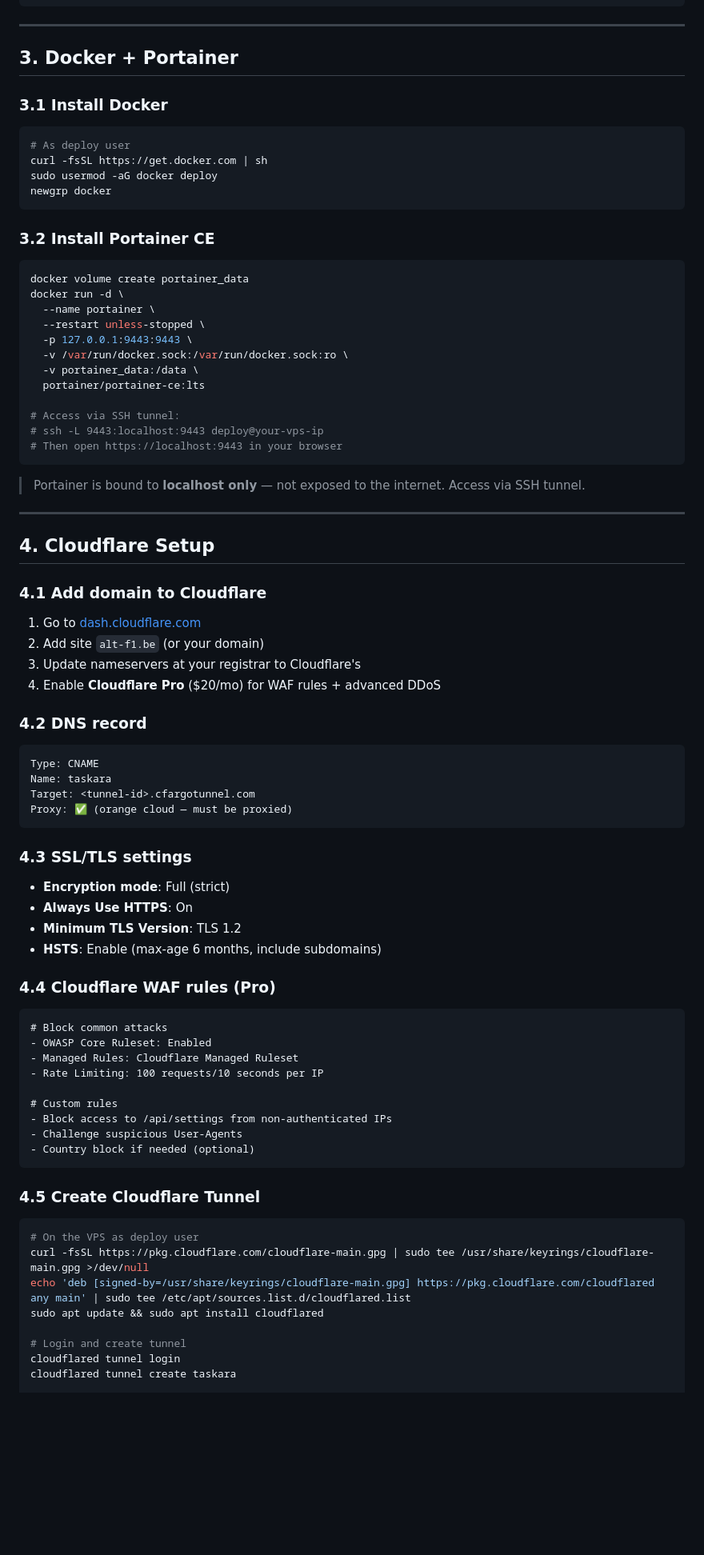
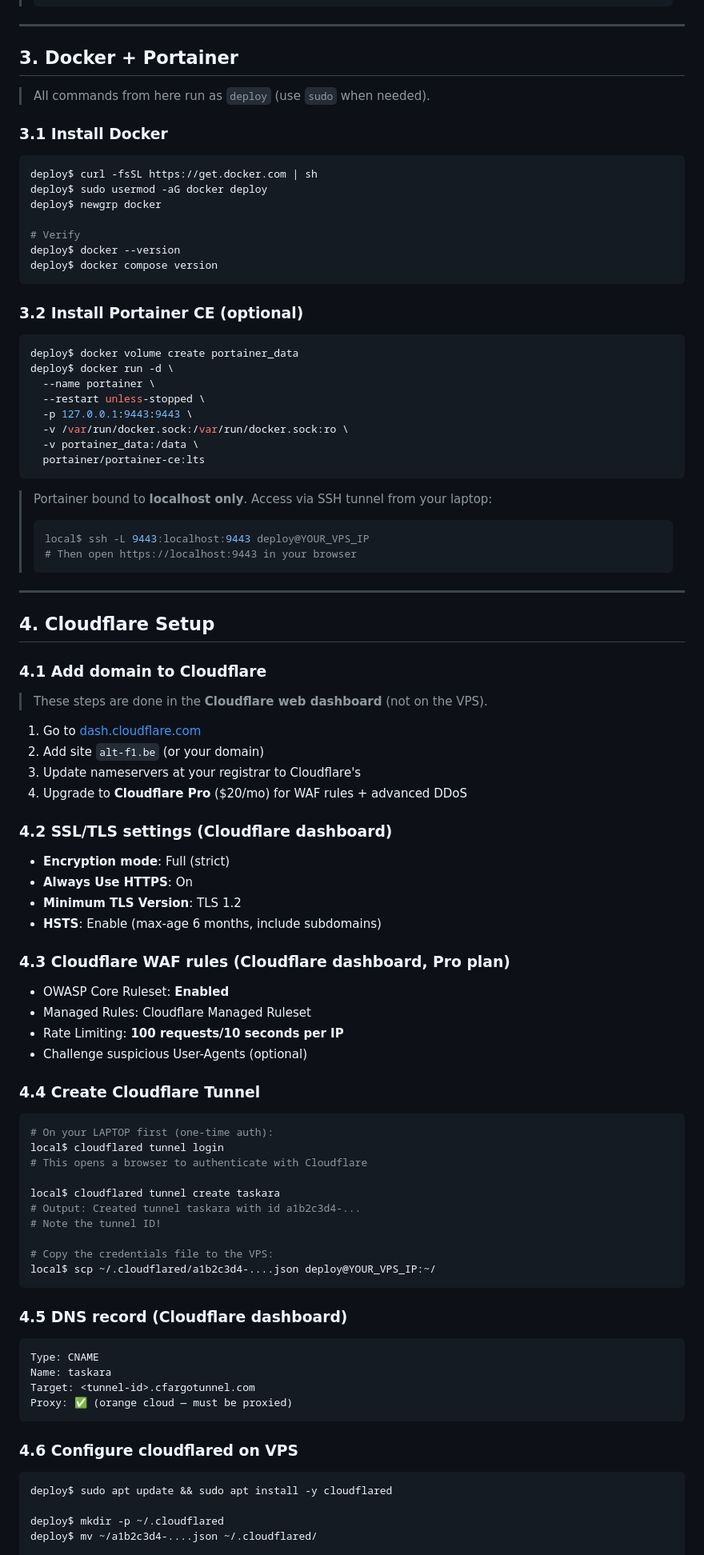
Before and after one commit to ALT-F1-OpenClaw/atlassian-jira-ui, a Markdown page: docs/SECURE_VPS_DEPLOYMENT.md, the part around one of its changes. Shown at 80% size. Drawn GitHub-style; blank space fills up the shorter version.

````diff
--- a/docs/SECURE_VPS_DEPLOYMENT.md
+++ b/docs/SECURE_VPS_DEPLOYMENT.md
@@ -131,33 +158,38 @@ systemctl start fail2ban
 
 ## 3. Docker + Portainer
 
+> All commands from here run as `deploy` (use `sudo` when needed).
+
 ### 3.1 Install Docker
 
 ```bash
-# As deploy user
-curl -fsSL https://get.docker.com | sh
-sudo usermod -aG docker deploy
-newgrp docker
+deploy$ curl -fsSL https://get.docker.com | sh
+deploy$ sudo usermod -aG docker deploy
+deploy$ newgrp docker
+
+# Verify
+deploy$ docker --version
+deploy$ docker compose version
 ```
 
-### 3.2 Install Portainer CE
+### 3.2 Install Portainer CE (optional)
 
 ```bash
-docker volume create portainer_data
-docker run -d \
+deploy$ docker volume create portainer_data
+deploy$ docker run -d \
   --name portainer \
   --restart unless-stopped \
   -p 127.0.0.1:9443:9443 \
   -v /var/run/docker.sock:/var/run/docker.sock:ro \
   -v portainer_data:/data \
   portainer/portainer-ce:lts
-
-# Access via SSH tunnel:
-# ssh -L 9443:localhost:9443 deploy@your-vps-ip
-# Then open https://localhost:9443 in your browser
 ```
 
-> Portainer is bound to **localhost only** — not exposed to the internet. Access via SSH tunnel.
+> Portainer bound to **localhost only**. Access via SSH tunnel from your laptop:
+> ```bash
+> local$ ssh -L 9443:localhost:9443 deploy@YOUR_VPS_IP
+> # Then open https://localhost:9443 in your browser
+> ```
 
 ---
 
@@ -165,12 +197,43 @@ docker run -d \
 
 ### 4.1 Add domain to Cloudflare
 
+> These steps are done in the **Cloudflare web dashboard** (not on the VPS).
+
 1. Go to [dash.cloudflare.com](https://dash.cloudflare.com)
 2. Add site `alt-f1.be` (or your domain)
 3. Update nameservers at your registrar to Cloudflare's
-4. Enable **Cloudflare Pro** ($20/mo) for WAF rules + advanced DDoS
+4. Upgrade to **Cloudflare Pro** ($20/mo) for WAF rules + advanced DDoS
 
-### 4.2 DNS record
+### 4.2 SSL/TLS settings (Cloudflare dashboard)
+
+- **Encryption mode**: Full (strict)
+- **Always Use HTTPS**: On
+- **Minimum TLS Version**: TLS 1.2
+- **HSTS**: Enable (max-age 6 months, include subdomains)
+
+### 4.3 Cloudflare WAF rules (Cloudflare dashboard, Pro plan)
+
+- OWASP Core Ruleset: **Enabled**
+- Managed Rules: Cloudflare Managed Ruleset
+- Rate Limiting: **100 requests/10 seconds per IP**
+- Challenge suspicious User-Agents (optional)
+
+### 4.4 Create Cloudflare Tunnel
+
+```bash
+# On your LAPTOP first (one-time auth):
+local$ cloudflared tunnel login
+# This opens a browser to authenticate with Cloudflare
+
+local$ cloudflared tunnel create taskara
+# Output: Created tunnel taskara with id a1b2c3d4-...
+# Note the tunnel ID!
+
+# Copy the credentials file to the VPS:
+local$ scp ~/.cloudflared/a1b2c3d4-....json deploy@YOUR_VPS_IP:~/
+```
+
+### 4.5 DNS record (Cloudflare dashboard)
 
 ```
 Type: CNAME
@@ -179,36 +242,11 @@ Target: <tunnel-id>.cfargotunnel.com
 Proxy: ✅ (orange cloud — must be proxied)
 ```
 
-### 4.3 SSL/TLS settings
-
-- **Encryption mode**: Full (strict)
-- **Always Use HTTPS**: On
-- **Minimum TLS Version**: TLS 1.2
-- **HSTS**: Enable (max-age 6 months, include subdomains)
-
-### 4.4 Cloudflare WAF rules (Pro)
-
-```
-# Block common attacks
-- OWASP Core Ruleset: Enabled
-- Managed Rules: Cloudflare Managed Ruleset
-- Rate Limiting: 100 requests/10 seconds per IP
-
-# Custom rules
-- Block access to /api/settings from non-authenticated IPs
-- Challenge suspicious User-Agents
-- Country block if needed (optional)
-```
-
-### 4.5 Create Cloudflare Tunnel
+### 4.6 Configure cloudflared on VPS
 
 ```bash
-# On the VPS as deploy user
-curl -fsSL https://pkg.cloudflare.com/cloudflare-main.gpg | sudo tee /usr/share/keyrings/cloudflare-main.gpg >/dev/null
-echo 'deb [signed-by=/usr/share/keyrings/cloudflare-main.gpg] https://pkg.cloudflare.com/cloudflared any main' | sudo tee /etc/apt/sources.list.d/cloudflared.list
-sudo apt update && sudo apt install cloudflared
+deploy$ sudo apt update && sudo apt install -y cloudflared
 
-# Login and create tunnel
-cloudflared tunnel login
-cloudflared tunnel create taskara
+deploy$ mkdir -p ~/.cloudflared
+deploy$ mv ~/a1b2c3d4-....json ~/.cloudflared/
 
````
Also changed, not shown: other parts of docs/SECURE_VPS_DEPLOYMENT.md (+211 -144 lines).
